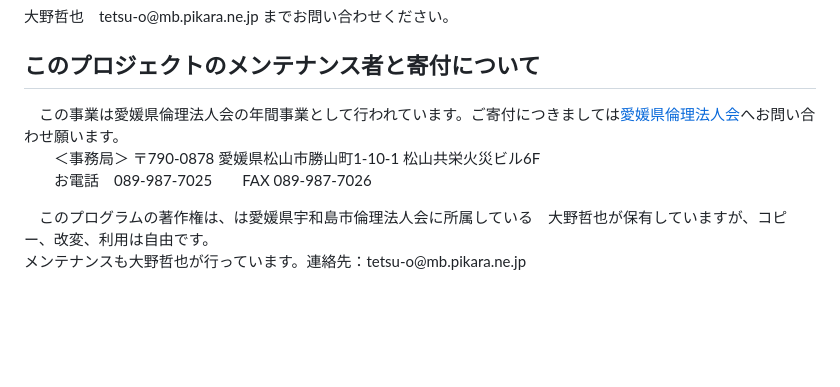
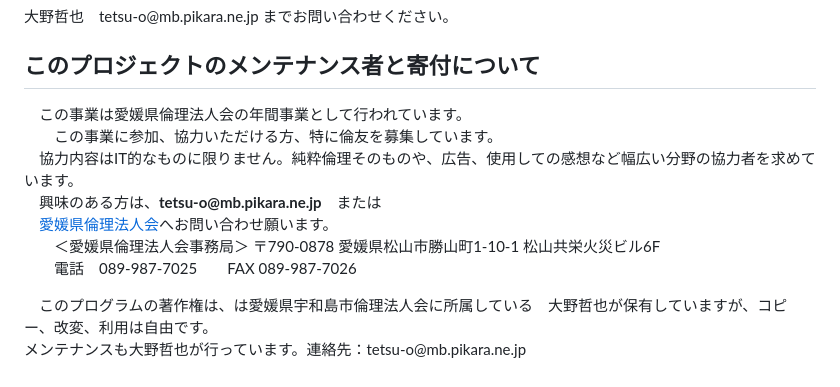
Before and after one commit to tetsuyaohno/Aisatsu-Public, a Markdown page: README.md, the part around the change. Drawn GitHub-style; blank space fills up the shorter version.

```diff
--- a/README.md
+++ b/README.md
@@ -37,8 +37,12 @@
 <h2>このプロジェクトに関するヘルプをどこで得るか</h2>
 <p>大野哲也　tetsu-o@mb.pikara.ne.jp までお問い合わせください。</p>
 <h2>このプロジェクトのメンテナンス者と寄付について</h2>
-<p>　この事業は愛媛県倫理法人会の年間事業として行われています。ご寄付につきましては<a href="https://www.rinri-ehime.jp/contact/" target="_blank">愛媛県倫理法人会</a>へお問い合わせ願います。<br>
-　　＜事務局＞ 〒790-0878 愛媛県松山市勝山町1-10-1 松山共栄火災ビル6F<br>
-　　お電話　089-987-7025　　FAX 089-987-7026</p>
+<p>　この事業は愛媛県倫理法人会の年間事業として行われています。<br>
+  　　この事業に参加、協力いただける方、特に倫友を募集しています。<br>
+  　協力内容はIT的なものに限りません。純粋倫理そのものや、広告、使用しての感想など幅広い分野の協力者を求めています。<br>
+  　興味のある方は、<strong>tetsu-o@mb.pikara.ne.jp</strong>　または<br>
+  　<a href="https://www.rinri-ehime.jp/contact/" target="_blank">愛媛県倫理法人会</a>へお問い合わせ願います。<br>
+　　＜愛媛県倫理法人会事務局＞ 〒790-0878 愛媛県松山市勝山町1-10-1 松山共栄火災ビル6F<br>
+　　電話　089-987-7025　　FAX 089-987-7026</p>
 <p>　このプログラムの著作権は、は愛媛県宇和島市倫理法人会に所属している　大野哲也が保有していますが、コピー、改変、利用は自由です。<br>
 メンテナンスも大野哲也が行っています。連絡先：tetsu-o@mb.pikara.ne.jp</p>
```
